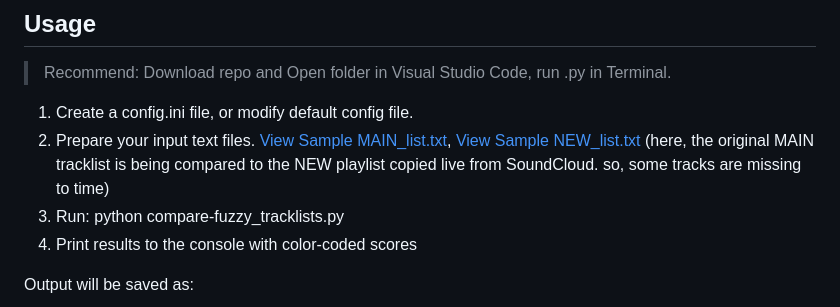
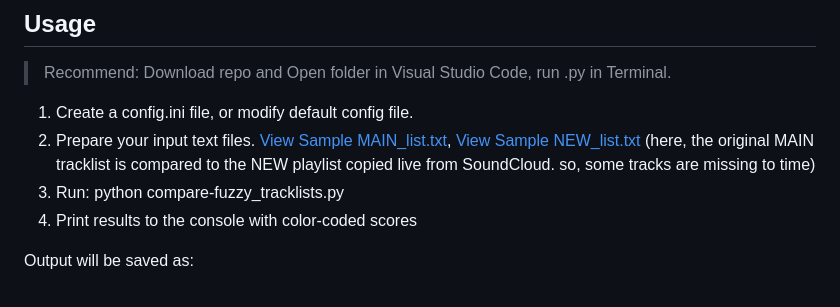
Before and after one commit to stobelight/SoundCloud-Playlist-to-Tracklist_Format-Compare, a Markdown page: README.md, the part around the change. Rendered like a GitHub page.

```diff
--- a/README.md
+++ b/README.md
@@ -40,7 +40,7 @@ A Python script for comparing two text files (music tracklists) using fuzzy matc
 ## Usage
 > Recommend: Download repo and Open folder in Visual Studio Code, run .py in Terminal.
 1. Create a config.ini file, or modify default config file.
-2. Prepare your input text files. [View Sample MAIN_list.txt](MAIN_list.txt), [View Sample NEW_list.txt](NEW_list.txt) (here, the original MAIN tracklist is being compared to the NEW playlist copied live from SoundCloud. so, some tracks are missing to time)
+2. Prepare your input text files. [View Sample MAIN_list.txt](MAIN_list.txt), [View Sample NEW_list.txt](NEW_list.txt) (here, the original MAIN tracklist is compared to the NEW playlist copied live from SoundCloud. so, some tracks are missing to time)
 3. Run: python compare-fuzzy_tracklists.py
 4. Print results to the console with color-coded scores
 
```
